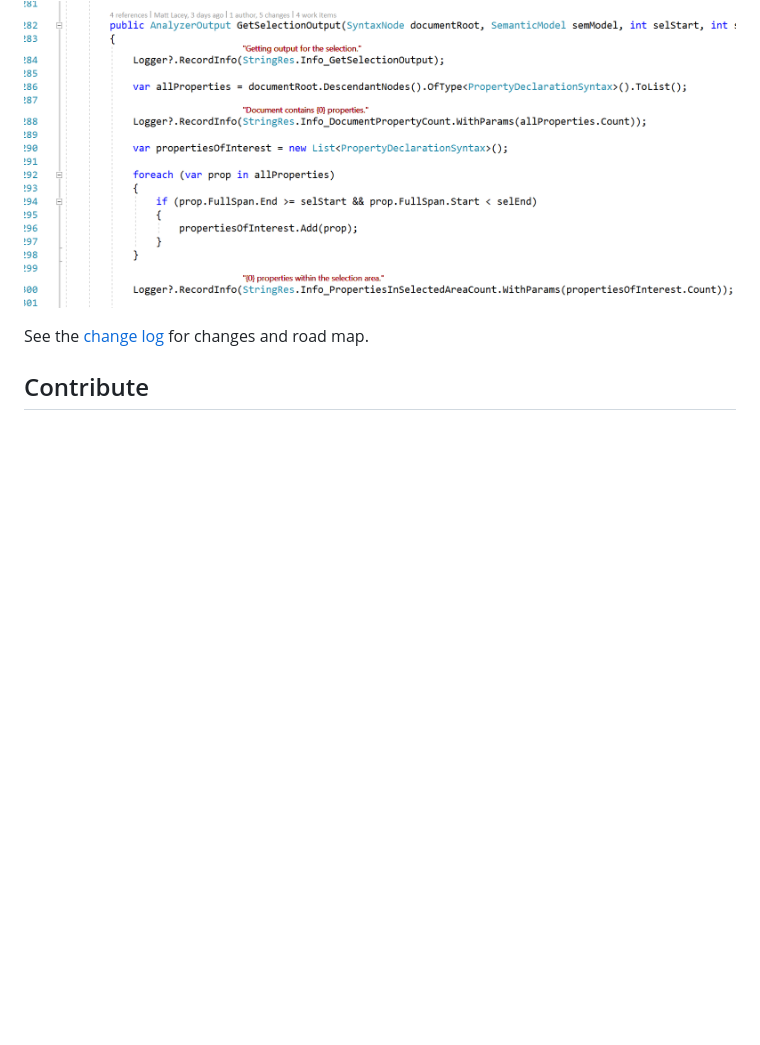
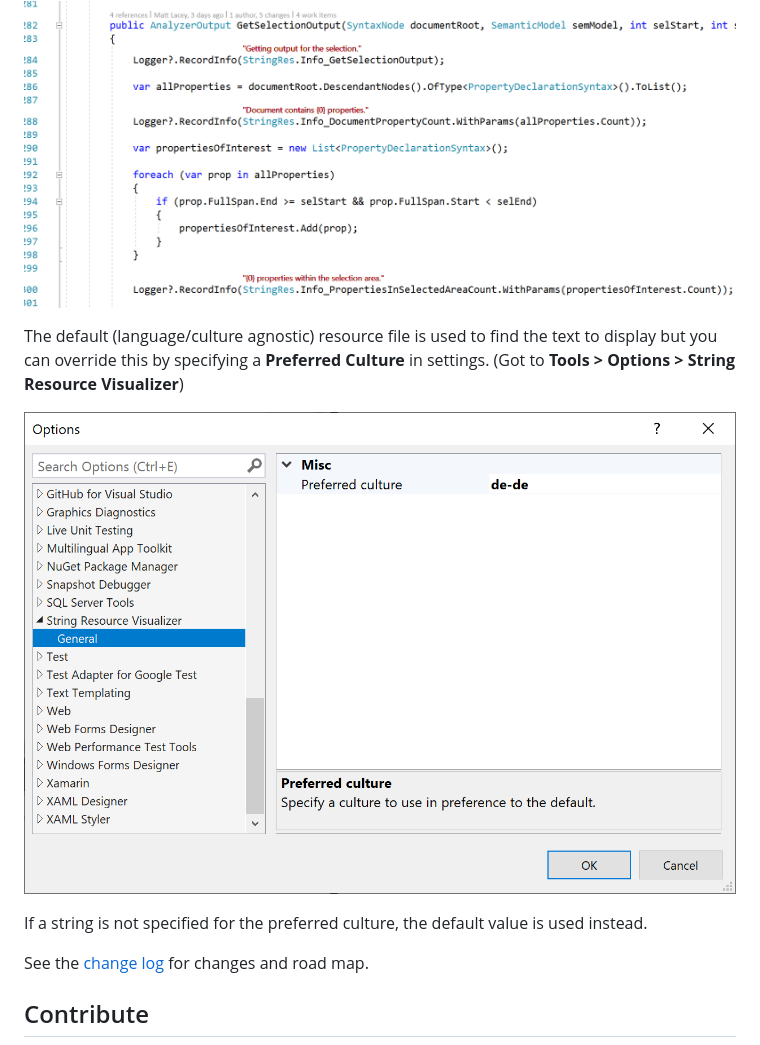
Before and after one commit to mrlacey/StringResourceVisualizer, a Markdown page: README.md, the part around one of its changes. GitHub-like rendering; pictures changed too: art/settings.png (added); blank space fills up the shorter version.

Commit message:
update readme for v1.5

```diff
--- a/README.md
+++ b/README.md
@@ -13,6 +15,12 @@ Visual Studio extension that shows the text of a string resource (.resx) when us
 
 ![screenshot](./art/screenshot.png)
 
+The default (language/culture agnostic) resource file is used to find the text to display but you can override this by specifying a **Preferred Culture** in settings. (Got to **Tools > Options > String Resource Visualizer**)
+
+![setting](./art/settings.png)
+
+If a string is not specified for the preferred culture, the default value is used instead.
+
 See the [change log](CHANGELOG.md) for changes and road map.
 
 ## Contribute
```
Also changed, not shown: other parts of README.md (+2 -0 lines).
